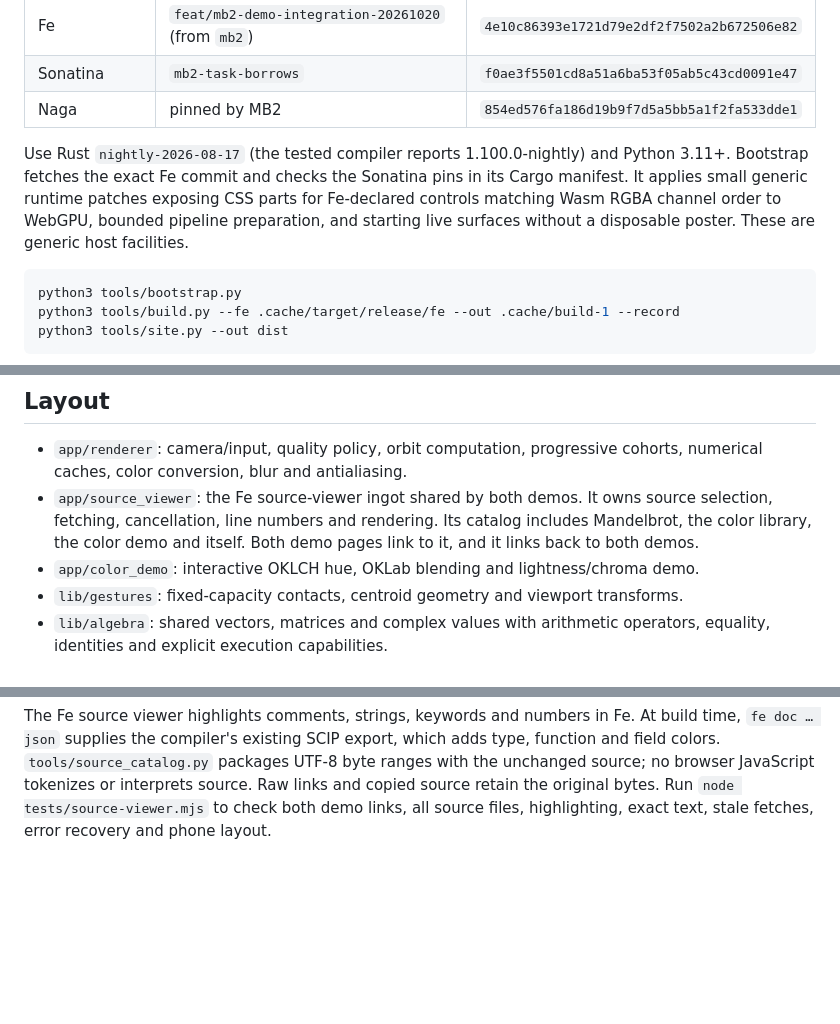
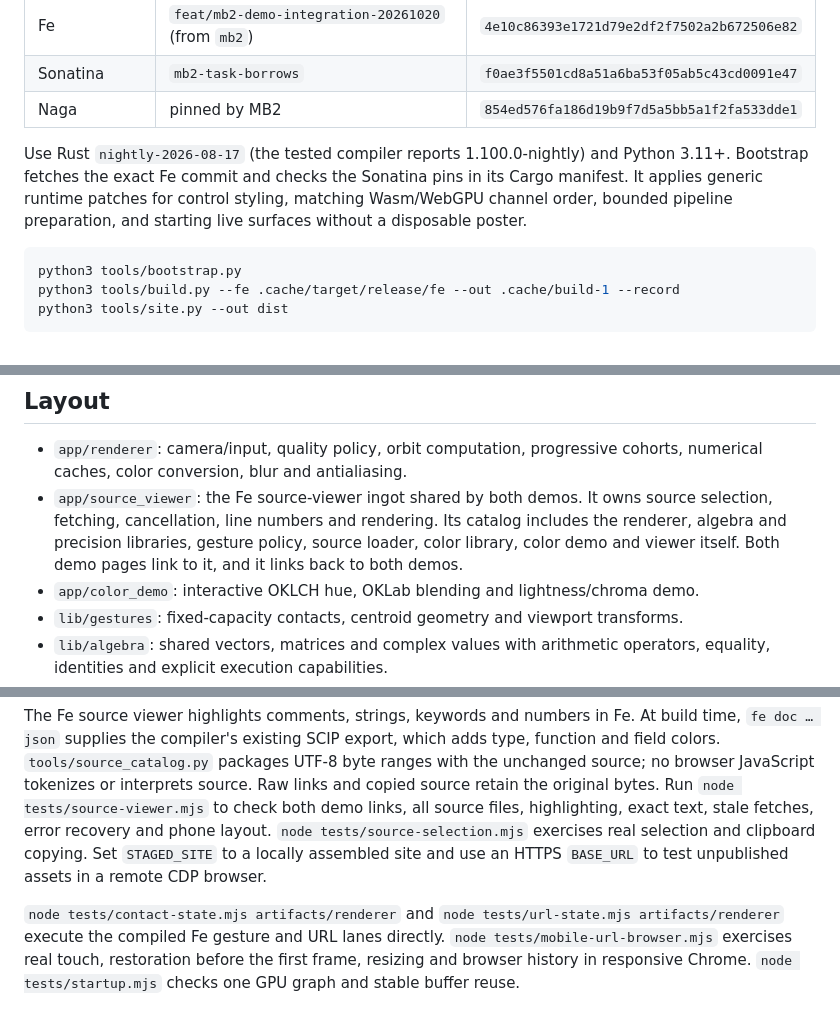
Before and after one commit to micahscopes/fe-mandelbrot, a Markdown page: README.md, 3 parts joined by grey strips. Drawn GitHub-style; blank space fills up the shorter version.

Commit message:
Document compiled mobile and staged browser acceptance

````diff
--- a/README.md
+++ b/README.md
@@ -41,9 +41,9 @@ The exact dependency revisions live in `toolchain.lock.json`:
 
 Use Rust `nightly-2026-08-17` (the tested compiler reports 1.100.0-nightly) and
 Python 3.11+. Bootstrap fetches the exact Fe commit and checks the Sonatina pins
-in its Cargo manifest. It applies small generic runtime patches exposing CSS parts for Fe-declared controls
-matching Wasm RGBA channel order to WebGPU, bounded pipeline preparation, and
-starting live surfaces without a disposable poster. These are generic host facilities.
+in its Cargo manifest. It applies generic runtime patches for control styling, matching Wasm/WebGPU
+channel order, bounded pipeline preparation, and starting live surfaces without
+a disposable poster.
 
 ```sh
 python3 tools/bootstrap.py
@@ -63,7 +63,8 @@ pinned compiler and all three Fe applications, publishing the site as an artifac
   cohorts, numerical caches, color conversion, blur and antialiasing.
 - `app/source_viewer`: the Fe source-viewer ingot shared by both demos. It owns
   source selection, fetching, cancellation, line numbers and rendering.
-  Its catalog includes Mandelbrot, the color library, the color demo and itself.
+  Its catalog includes the renderer, algebra and precision libraries, gesture
+  policy, source loader, color library, color demo and viewer itself.
   Both demo pages link to it, and it links back to both demos.
 - `app/color_demo`: interactive OKLCH hue, OKLab blending and lightness/chroma demo.
 - `lib/gestures`: fixed-capacity contacts, centroid geometry and viewport transforms.
@@ -157,3 +158,12 @@ UTF-8 byte ranges with the unchanged source; no browser JavaScript tokenizes or
 interprets source. Raw links and copied source retain the original bytes.
 Run `node tests/source-viewer.mjs` to check both demo links, all source files,
 highlighting, exact text, stale fetches, error recovery and phone layout.
+`node tests/source-selection.mjs` exercises real selection and clipboard copying.
+Set `STAGED_SITE` to a locally assembled site and use an HTTPS `BASE_URL` to test
+unpublished assets in a remote CDP browser.
+
+`node tests/contact-state.mjs artifacts/renderer` and
+`node tests/url-state.mjs artifacts/renderer` execute the compiled Fe gesture and
+URL lanes directly. `node tests/mobile-url-browser.mjs` exercises real touch,
+restoration before the first frame, resizing and browser history in responsive
+Chrome. `node tests/startup.mjs` checks one GPU graph and stable buffer reuse.
````
